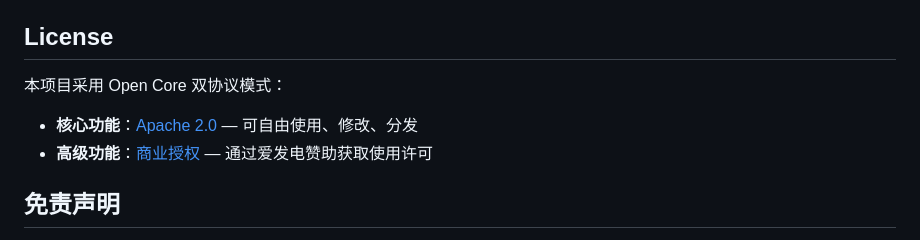
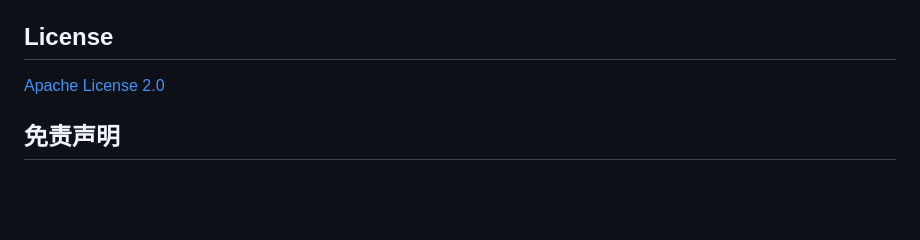
Before and after one commit to sunlotus/smart-ebocr, a Markdown page: README.md, the part around the change. Rendered like a GitHub page; blank space fills up the shorter version.

```diff
--- a/README.md
+++ b/README.md
@@ -120,10 +120,7 @@ npm run dev
 
 ## License
 
-本项目采用 Open Core 双协议模式：
-
-- **核心功能**：[Apache 2.0](LICENSE) — 可自由使用、修改、分发
-- **高级功能**：[商业授权](LICENSE.COMMERCIAL) — 通过爱发电赞助获取使用许可
+[Apache License 2.0](LICENSE)
 
 ## 免责声明
 
```
